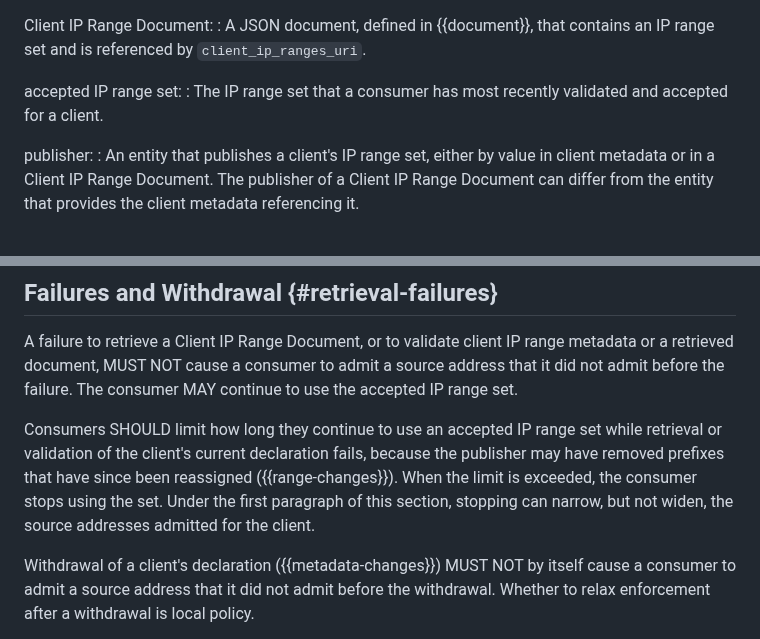
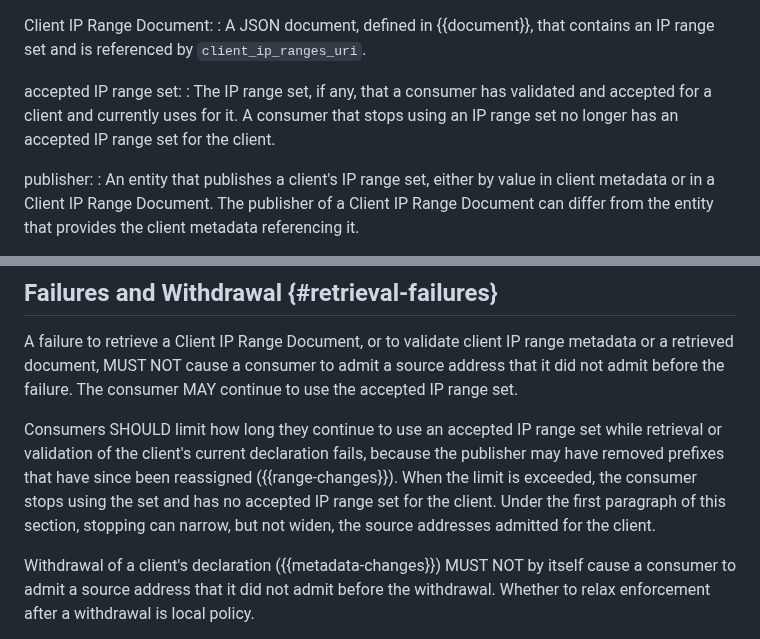
Before and after one commit to mcguinness/draft-mcguinness-oauth-client-ip-ranges, a Markdown page: draft-mcguinness-oauth-client-ip-ranges.md, 2 parts joined by grey strips. Rendered like a GitHub page.

Commit message:
Define the accepted IP range set as the set in use
After the staleness limit, a consumer stopped using a set that the
Terminology definition still called accepted, so the required-
enforcement rule in Section 4.5 did not apply. Define the accepted IP
range set as the set a consumer has validated, accepted, and currently
uses, and state that exceeding the limit leaves no accepted set.

```diff
--- a/draft-mcguinness-oauth-client-ip-ranges.md
+++ b/draft-mcguinness-oauth-client-ip-ranges.md
@@ -149,8 +149,9 @@ Client IP Range Document:
   set and is referenced by `client_ip_ranges_uri`.
 
 accepted IP range set:
-: The IP range set that a consumer has most recently validated and
-  accepted for a client.
+: The IP range set, if any, that a consumer has validated and accepted
+  for a client and currently uses for it. A consumer that stops using
+  an IP range set no longer has an accepted IP range set for the client.
 
 publisher:
 : An entity that publishes a client's IP range set, either by value in
@@ -403,9 +404,9 @@ Consumers SHOULD limit how long they continue to use an accepted IP
 range set while retrieval or validation of the client's current
 declaration fails, because the publisher may have removed prefixes that
 have since been reassigned ({{range-changes}}). When the limit is
-exceeded, the consumer stops using the set. Under the first paragraph
-of this section, stopping can narrow, but not widen, the source
-addresses admitted for the client.
+exceeded, the consumer stops using the set and has no accepted IP range
+set for the client. Under the first paragraph of this section, stopping
+can narrow, but not widen, the source addresses admitted for the client.
 
 Withdrawal of a client's declaration ({{metadata-changes}}) MUST NOT by
 itself cause a consumer to admit a source address that it did not admit
```
